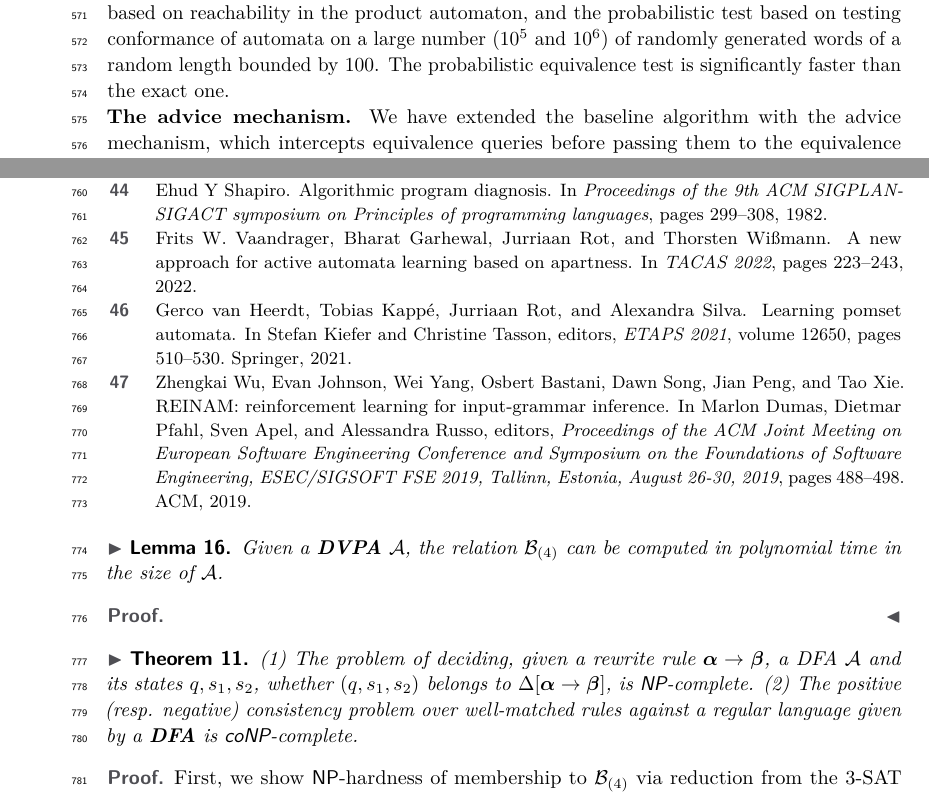
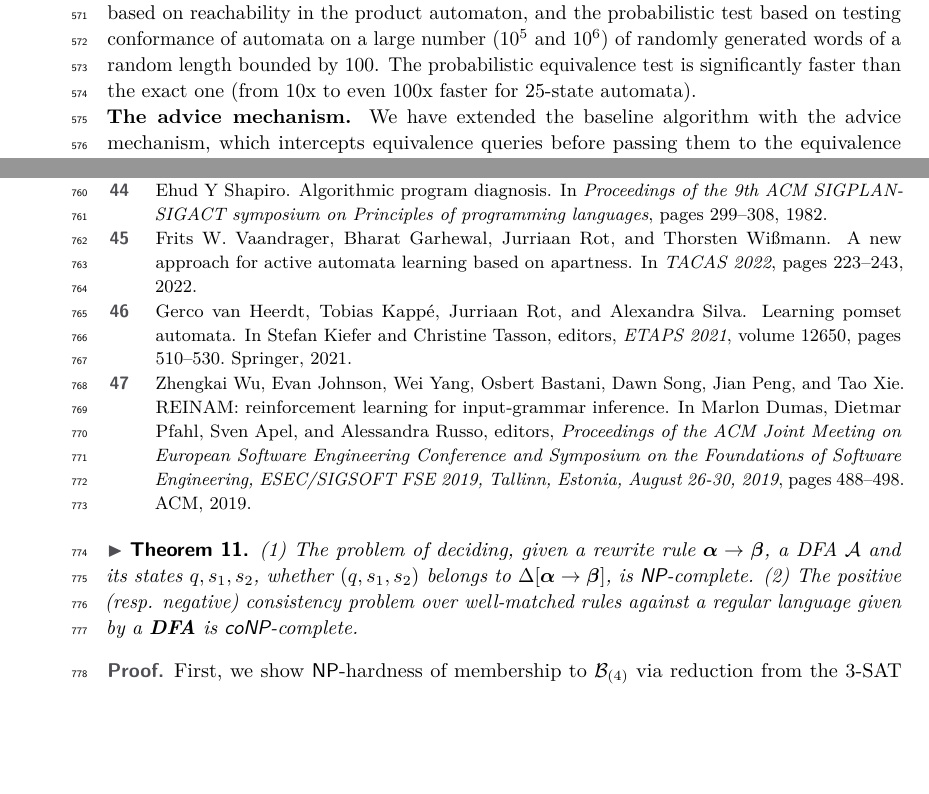
Before and after one commit to Piotrtraczynski1/LearningDVPA, a LaTeX paper (paper/main.tex, which reads paper/appendix.tex, paper/examples.tex): two parts of pages 14 and 18 of 21, joined at a grey line, cut so that both start at the same text, the shorter picture padded with empty space. Compiled offline with pdfLaTeX.

Commit message:
Before merge

```diff
--- a/paper/appendix.tex
+++ b/paper/appendix.tex
@@ -1,6 +1,6 @@
-\BalancedReachability*
-\begin{proof}
-\end{proof}
+%\BalancedReachability*
+%\begin{proof}
+%\end{proof}
 
 \NPHardness*
 \begin{proof}
--- a/paper/examples.tex
+++ b/paper/examples.tex
@@ -31,7 +31,7 @@ in this framework the automaton is learned rather than the language. This allowe
 We have implemented two types of equivalence test: the exact test based on reachability in the product automaton, and
 the probabilistic test based on testing conformance of automata on a large number ($10^5$ and $10^6$) of randomly generated words
 of a random length bounded by $100$.
-The probabilistic equivalence test is significantly faster than the exact one.
+The probabilistic equivalence test is significantly faster than the exact one (from 10x to even 100x faster for 25-state automata).
 
 \Paragraph{The advice mechanism}
 We have extended the baseline algorithm with the advice mechanism, which intercepts equivalence queries before
```
Also changed, not shown: paper/main.pdf.
